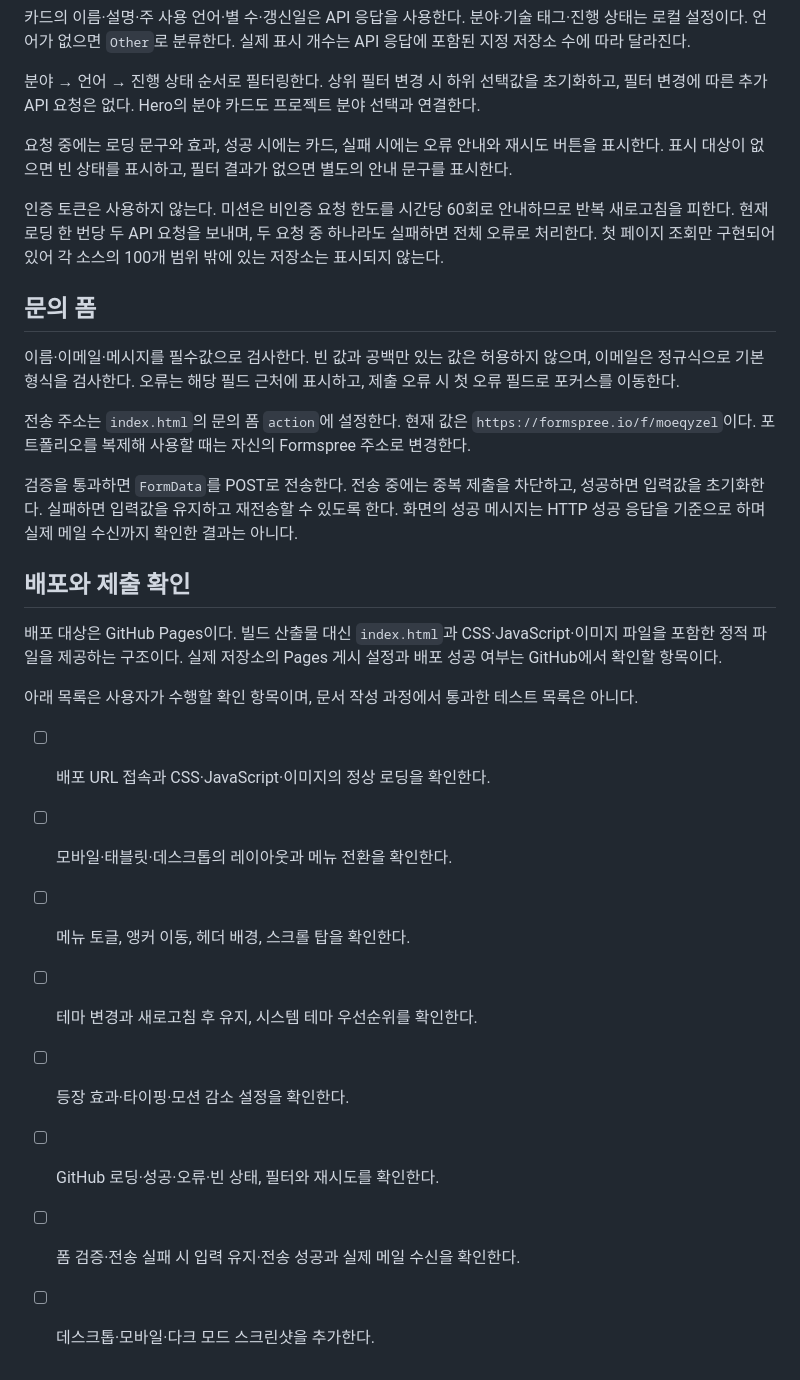
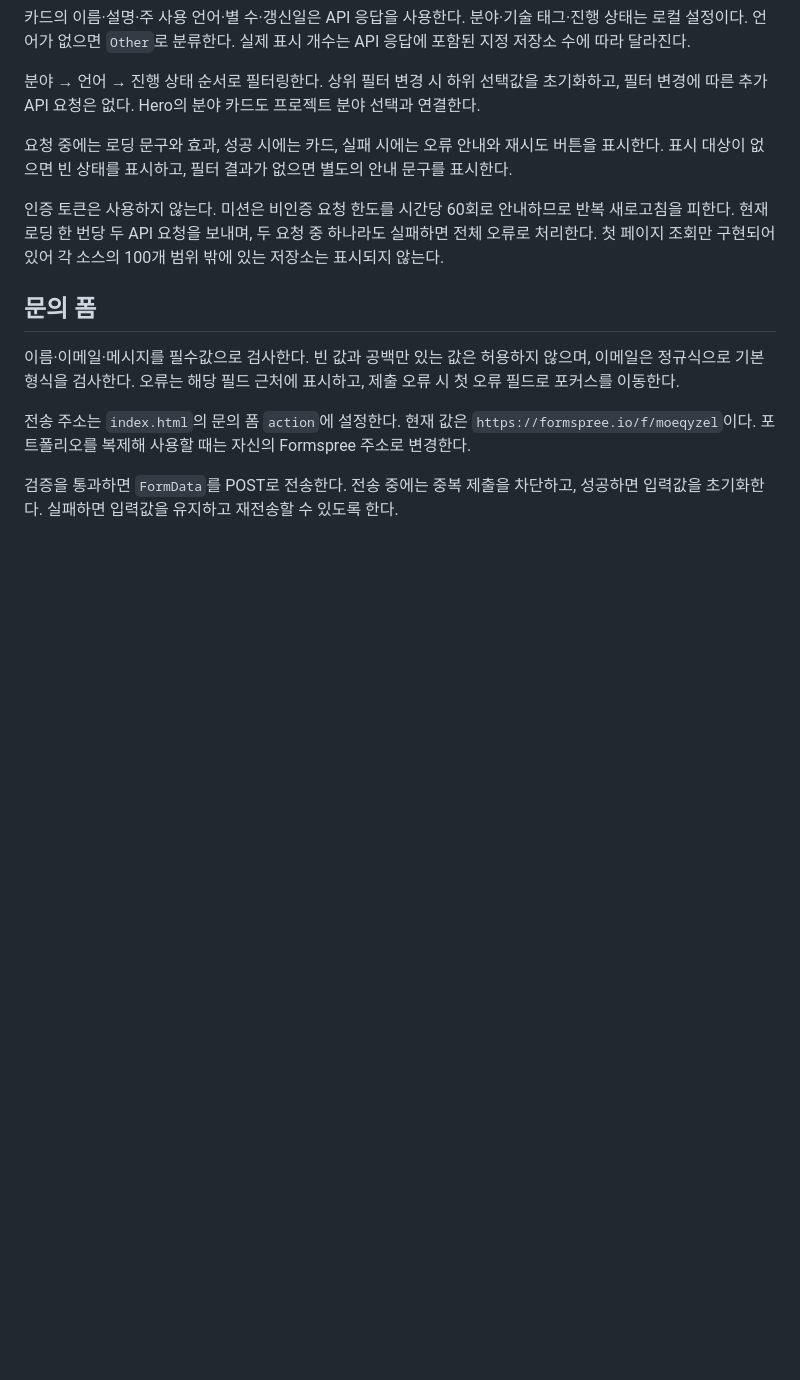
Before and after one commit to codyssey-jjm/codyssey-b1-1, a Markdown page: README.md, the part around the change. GitHub-like rendering; blank space fills up the shorter version.

Commit message:
docs: Update README.md

```diff
--- a/README.md
+++ b/README.md
@@ -122,19 +122,4 @@ GET https://api.github.com/orgs/gameDev-graphics-Lab/repos?sort=updated&directio
 
 전송 주소는 `index.html`의 문의 폼 `action`에 설정한다. 현재 값은 `https://formspree.io/f/moeqyzel`이다. 포트폴리오를 복제해 사용할 때는 자신의 Formspree 주소로 변경한다.
 
-검증을 통과하면 `FormData`를 POST로 전송한다. 전송 중에는 중복 제출을 차단하고, 성공하면 입력값을 초기화한다. 실패하면 입력값을 유지하고 재전송할 수 있도록 한다. 화면의 성공 메시지는 HTTP 성공 응답을 기준으로 하며 실제 메일 수신까지 확인한 결과는 아니다.
-
-## 배포와 제출 확인
-
-배포 대상은 GitHub Pages이다. 빌드 산출물 대신 `index.html`과 CSS·JavaScript·이미지 파일을 포함한 정적 파일을 제공하는 구조이다. 실제 저장소의 Pages 게시 설정과 배포 성공 여부는 GitHub에서 확인할 항목이다.
-
-아래 목록은 사용자가 수행할 확인 항목이며, 문서 작성 과정에서 통과한 테스트 목록은 아니다.
-
-- [ ] 배포 URL 접속과 CSS·JavaScript·이미지의 정상 로딩을 확인한다.
-- [ ] 모바일·태블릿·데스크톱의 레이아웃과 메뉴 전환을 확인한다.
-- [ ] 메뉴 토글, 앵커 이동, 헤더 배경, 스크롤 탑을 확인한다.
-- [ ] 테마 변경과 새로고침 후 유지, 시스템 테마 우선순위를 확인한다.
-- [ ] 등장 효과·타이핑·모션 감소 설정을 확인한다.
-- [ ] GitHub 로딩·성공·오류·빈 상태, 필터와 재시도를 확인한다.
-- [ ] 폼 검증·전송 실패 시 입력 유지·전송 성공과 실제 메일 수신을 확인한다.
-- [ ] 데스크톱·모바일·다크 모드 스크린샷을 추가한다.
+검증을 통과하면 `FormData`를 POST로 전송한다. 전송 중에는 중복 제출을 차단하고, 성공하면 입력값을 초기화한다. 실패하면 입력값을 유지하고 재전송할 수 있도록 한다.
```
